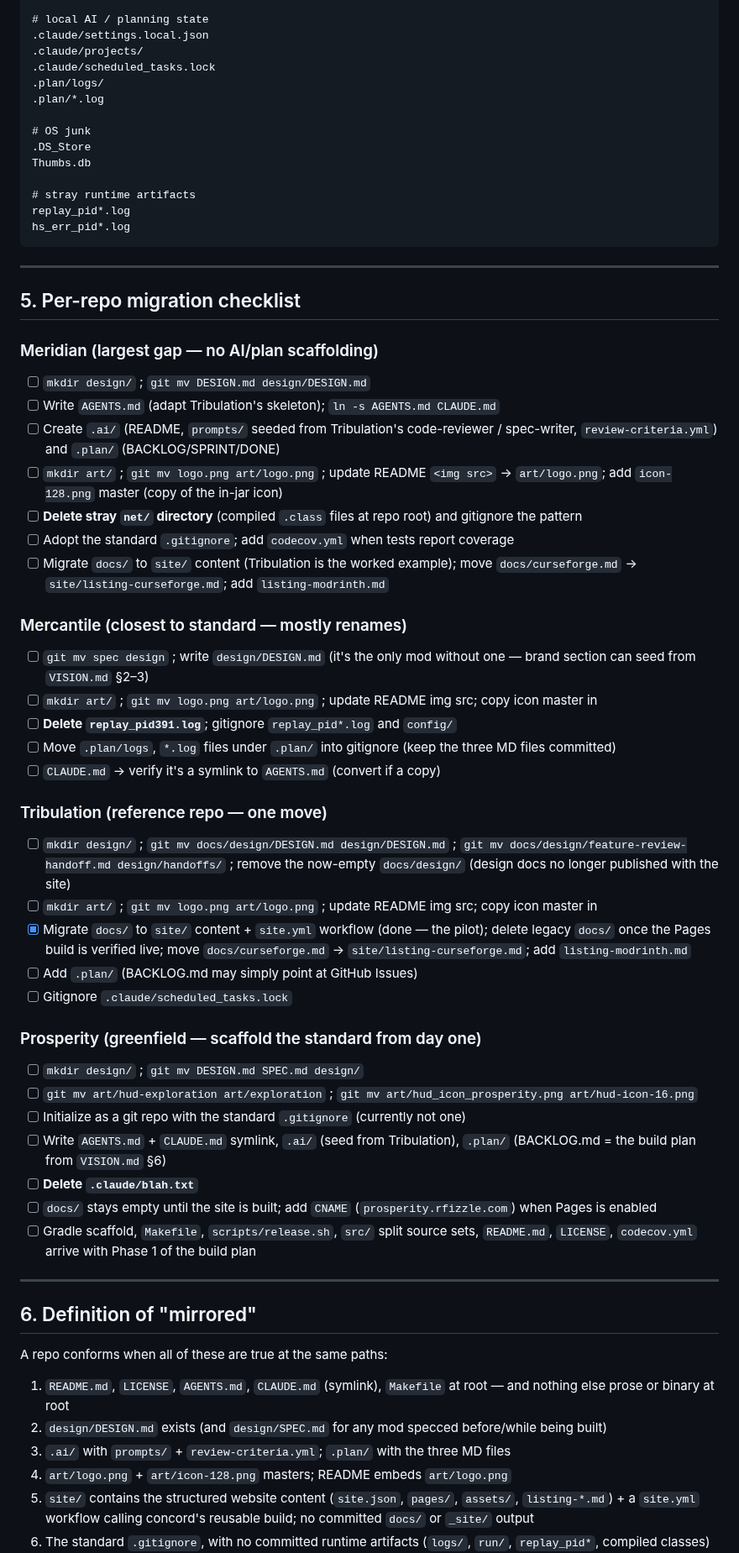
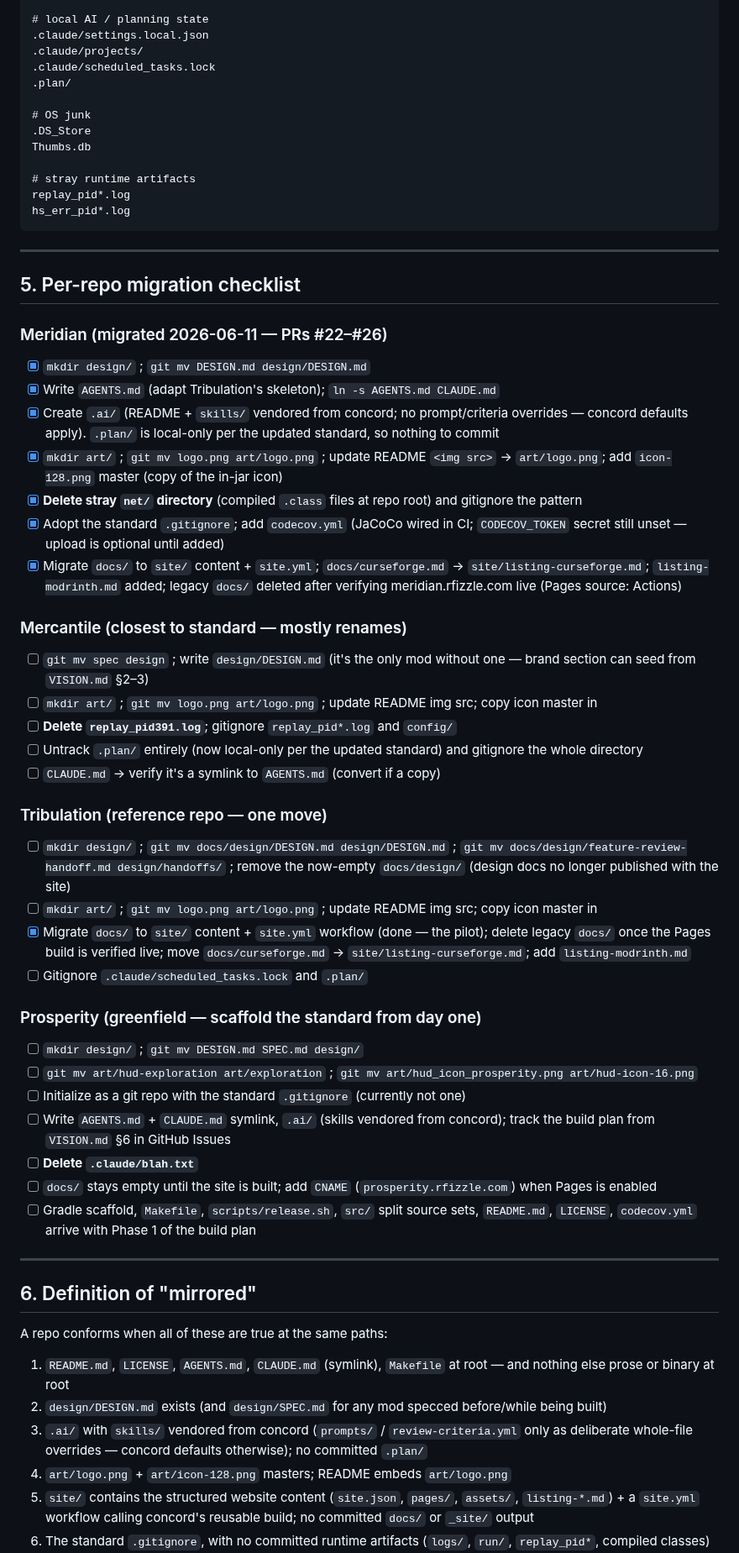
Before and after one commit to rfizzle/concord, a Markdown page: REPO-LAYOUT.md, the part around one of its changes. Shown at 84% size. Rendered like a GitHub page.

```diff
--- a/REPO-LAYOUT.md
+++ b/REPO-LAYOUT.md
@@ -186,8 +183,7 @@ config/
 .claude/settings.local.json
 .claude/projects/
 .claude/scheduled_tasks.lock
-.plan/logs/
-.plan/*.log
+.plan/
 
 # OS junk
 .DS_Store
@@ -202,19 +198,21 @@ hs_err_pid*.log
 
 ## 5. Per-repo migration checklist
 
-### Meridian (largest gap — no AI/plan scaffolding)
-- [ ] `mkdir design/` ; `git mv DESIGN.md design/DESIGN.md`
-- [ ] Write `AGENTS.md` (adapt Tribulation's skeleton); `ln -s AGENTS.md CLAUDE.md`
-- [ ] Create `.ai/` (README, `prompts/` seeded from Tribulation's code-reviewer /
-      spec-writer, `review-criteria.yml`) and `.plan/` (BACKLOG/SPRINT/DONE)
-- [ ] `mkdir art/` ; `git mv logo.png art/logo.png` ; update README `<img src>` →
+### Meridian (migrated 2026-06-11 — PRs #22–#26)
+- [x] `mkdir design/` ; `git mv DESIGN.md design/DESIGN.md`
+- [x] Write `AGENTS.md` (adapt Tribulation's skeleton); `ln -s AGENTS.md CLAUDE.md`
+- [x] Create `.ai/` (README + `skills/` vendored from concord; no prompt/criteria
+      overrides — concord defaults apply). `.plan/` is local-only per the updated
+      standard, so nothing to commit
+- [x] `mkdir art/` ; `git mv logo.png art/logo.png` ; update README `<img src>` →
       `art/logo.png`; add `icon-128.png` master (copy of the in-jar icon)
-- [ ] **Delete stray `net/` directory** (compiled `.class` files at repo root) and
+- [x] **Delete stray `net/` directory** (compiled `.class` files at repo root) and
       gitignore the pattern
-- [ ] Adopt the standard `.gitignore`; add `codecov.yml` when tests report coverage
-- [ ] Migrate `docs/` to `site/` content (Tribulation is the worked example);
-      move `docs/curseforge.md` → `site/listing-curseforge.md`; add
-      `listing-modrinth.md`
+- [x] Adopt the standard `.gitignore`; add `codecov.yml` (JaCoCo wired in CI;
+      `CODECOV_TOKEN` secret still unset — upload is optional until added)
+- [x] Migrate `docs/` to `site/` content + `site.yml`; `docs/curseforge.md` →
+      `site/listing-curseforge.md`; `listing-modrinth.md` added; legacy `docs/`
+      deleted after verifying meridian.rfizzle.com live (Pages source: Actions)
 
 ### Mercantile (closest to standard — mostly renames)
 - [ ] `git mv spec design` ; write `design/DESIGN.md` (it's the only mod without
@@ -222,8 +220,8 @@ hs_err_pid*.log
 - [ ] `mkdir art/` ; `git mv logo.png art/logo.png` ; update README img src; copy
       icon master in
 - [ ] **Delete `replay_pid391.log`**; gitignore `replay_pid*.log` and `config/`
-- [ ] Move `.plan/logs`, `*.log` files under `.plan/` into gitignore (keep the
-      three MD files committed)
+- [ ] Untrack `.plan/` entirely (now local-only per the updated standard) and
+      gitignore the whole directory
 - [ ] `CLAUDE.md` → verify it's a symlink to `AGENTS.md` (convert if a copy)
 
 ### Tribulation (reference repo — one move)
@@ -235,16 +233,15 @@ hs_err_pid*.log
 - [x] Migrate `docs/` to `site/` content + `site.yml` workflow (done — the pilot);
       delete legacy `docs/` once the Pages build is verified live; move
       `docs/curseforge.md` → `site/listing-curseforge.md`; add `listing-modrinth.md`
-- [ ] Add `.plan/` (BACKLOG.md may simply point at GitHub Issues)
-- [ ] Gitignore `.claude/scheduled_tasks.lock`
+- [ ] Gitignore `.claude/scheduled_tasks.lock` and `.plan/`
 
 ### Prosperity (greenfield — scaffold the standard from day one)
 - [ ] `mkdir design/` ; `git mv DESIGN.md SPEC.md design/`
 - [ ] `git mv art/hud-exploration art/exploration` ;
       `git mv art/hud_icon_prosperity.png art/hud-icon-16.png`
 - [ ] Initialize as a git repo with the standard `.gitignore` (currently not one)
-- [ ] Write `AGENTS.md` + `CLAUDE.md` symlink, `.ai/` (seed from Tribulation),
-      `.plan/` (BACKLOG.md = the build plan from `VISION.md` §6)
+- [ ] Write `AGENTS.md` + `CLAUDE.md` symlink, `.ai/` (skills vendored from
+      concord); track the build plan from `VISION.md` §6 in GitHub Issues
 - [ ] **Delete `.claude/blah.txt`**
 - [ ] `docs/` stays empty until the site is built; add `CNAME`
       (`prosperity.rfizzle.com`) when Pages is enabled
@@ -261,7 +258,9 @@ A repo conforms when all of these are true at the same paths:
    and nothing else prose or binary at root
 2. `design/DESIGN.md` exists (and `design/SPEC.md` for any mod specced before/while
    being built)
-3. `.ai/` with `prompts/` + `review-criteria.yml`; `.plan/` with the three MD files
+3. `.ai/` with `skills/` vendored from concord (`prompts/` / `review-criteria.yml`
+   only as deliberate whole-file overrides — concord defaults otherwise); no
+   committed `.plan/`
 4. `art/logo.png` + `art/icon-128.png` masters; README embeds `art/logo.png`
 5. `site/` contains the structured website content (`site.json`, `pages/`,
    `assets/`, `listing-*.md`) + a `site.yml` workflow calling concord's reusable
```
Also changed, not shown: other parts of REPO-LAYOUT.md (+13 -16 lines).
